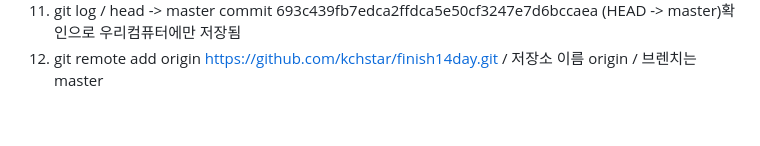
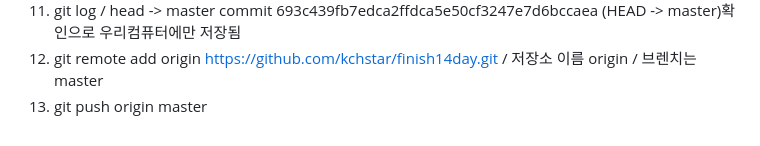
Before and after one commit to kchair777/finished-14day, a Markdown page: git.md, the part around the change. Rendered like a GitHub page.

Commit message:
first project

```diff
--- a/git.md
+++ b/git.md
@@ -82,3 +82,4 @@ See 'git help git' for an overview of the system.
 1.  git commit -m 'Start project'
 1.  git log / head -> master commit 693c439fb7edca2ffdca5e50cf3247e7d6bccaea (HEAD -> master)확인으로 우리컴퓨터에만 저장됨
 1.  git remote add origin https://github.com/kchstar/finish14day.git  / 저장소 이름 origin  / 브렌치는 master
+1.  git push origin master
```
